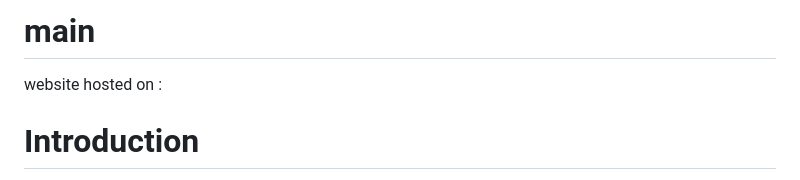
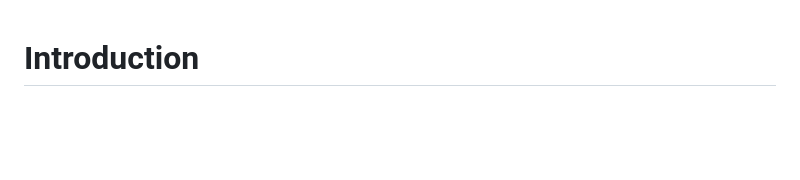
Before and after one commit to mongoXgc/MongoXgc, a Markdown page: README.md, the part around the change printed below. Rendered like a GitHub page; blank space fills up the shorter version.

```diff
--- a/README.md
+++ b/README.md
@@ -1,5 +1,3 @@
-# main
-website hosted on :
 # Introduction
 Diagnocentre is an medical/health related web application, which provides wide range of functionalites for diagnosing different types of health related information based on user's input, which can be image or report information.
 Currently following types can be diagnosed:
```
Also changed, not shown: other parts of README.md (+1 -1 lines).
